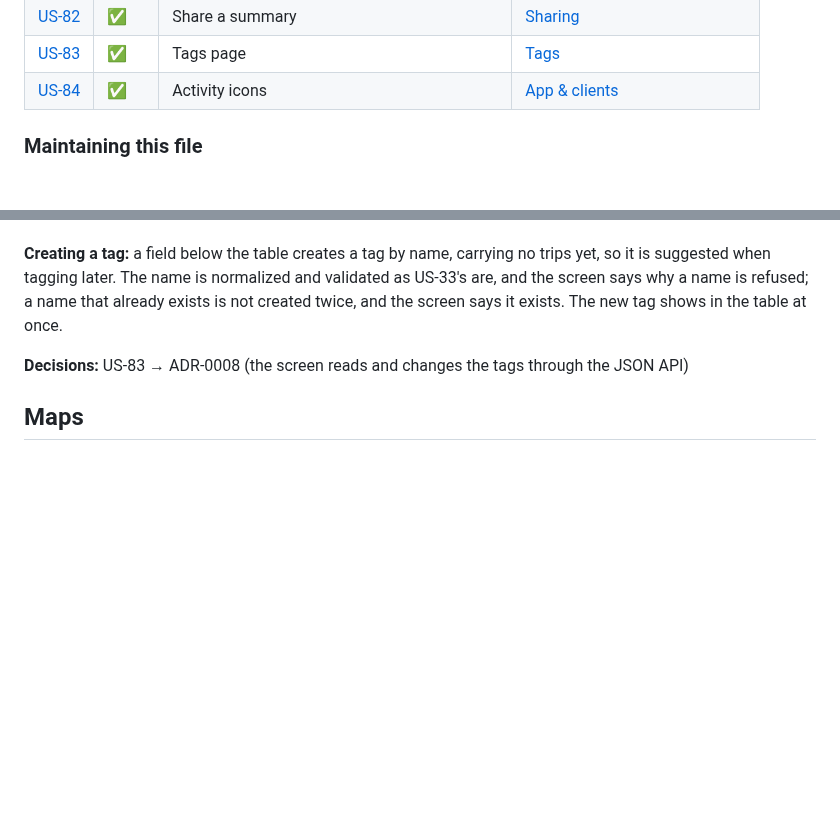
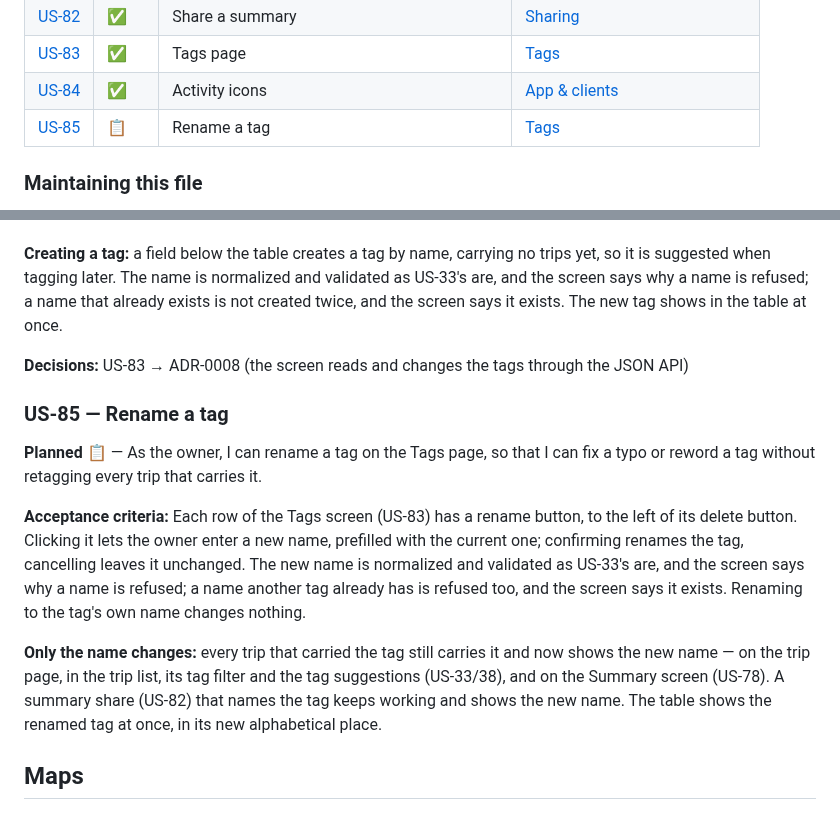
Before and after one commit to andreasholzner/gps-trips, a Markdown page: docs/requirements.md, 2 parts joined by grey strips. Rendered like a GitHub page; blank space fills up the shorter version.

Commit message:
US-85: Draft the story for renaming a tag on the Tags page

```diff
--- a/docs/requirements.md
+++ b/docs/requirements.md
@@ -126,6 +126,7 @@ Stories are grouped by the part of the archive they are about; a story's ID neve
 | [US-82](#us-82--share-a-summary)                              | ✅     | Share a summary                              | [Sharing](#sharing)                                                 |
 | [US-83](#us-83--tags-page)                                    | ✅     | Tags page                                    | [Tags](#tags)                                                       |
 | [US-84](#us-84--activity-icons)                               | ✅     | Activity icons                               | [App & clients](#app--clients)                                      |
+| [US-85](#us-85--rename-a-tag)                                 | 📋     | Rename a tag                                 | [Tags](#tags)                                                       |
 
 ### Maintaining this file
 
@@ -1157,6 +1158,22 @@ exists. The new tag shows in the table at once.
 
 **Decisions:** US-83 → ADR-0008 (the screen reads and changes the tags through the JSON API)
 
+### US-85 — Rename a tag
+
+**Planned 📋** — As the owner, I can rename a tag on the Tags page, so that I can fix a typo or
+reword a tag without retagging every trip that carries it.
+
+**Acceptance criteria:** Each row of the Tags screen (US-83) has a rename button, to the left of
+its delete button. Clicking it lets the owner enter a new name, prefilled with the current one;
+confirming renames the tag, cancelling leaves it unchanged. The new name is normalized and
+validated as US-33's are, and the screen says why a name is refused; a name another tag already
+has is refused too, and the screen says it exists. Renaming to the tag's own name changes nothing.
+
+**Only the name changes:** every trip that carried the tag still carries it and now shows the new
+name — on the trip page, in the trip list, its tag filter and the tag suggestions (US-33/38), and
+on the Summary screen (US-78). A summary share (US-82) that names the tag keeps working and shows
+the new name. The table shows the renamed tag at once, in its new alphabetical place.
+
 ## Maps
 
 ### US-58 — Map zoom controls
```
